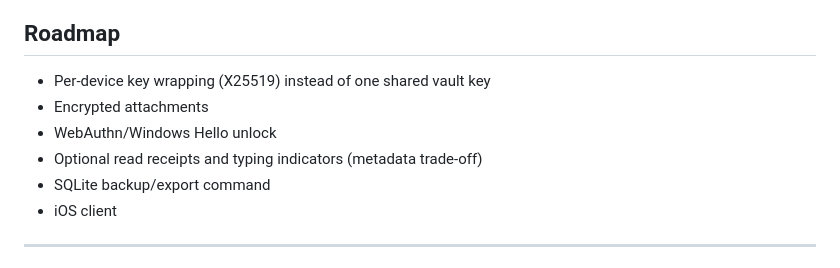
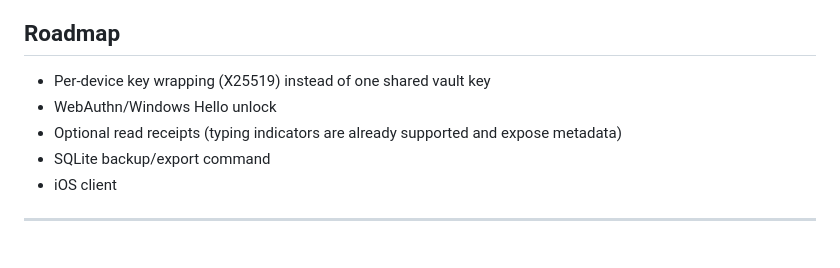
Before and after one commit to dollax26-official/terminus-secret-chatting, a Markdown page: README.md, the part around the change. Rendered like a GitHub page.

Commit message:
Update roadmap for implemented attachments and typing indicators

```diff
--- a/README.md
+++ b/README.md
@@ -389,9 +389,8 @@ The host never accepts plaintext message bodies or attachment contents.
 ## Roadmap
 
 - Per-device key wrapping (X25519) instead of one shared vault key
-- Encrypted attachments
 - WebAuthn/Windows Hello unlock
-- Optional read receipts and typing indicators (metadata trade-off)
+- Optional read receipts (typing indicators are already supported and expose metadata)
 - SQLite backup/export command
 - iOS client
 
```
